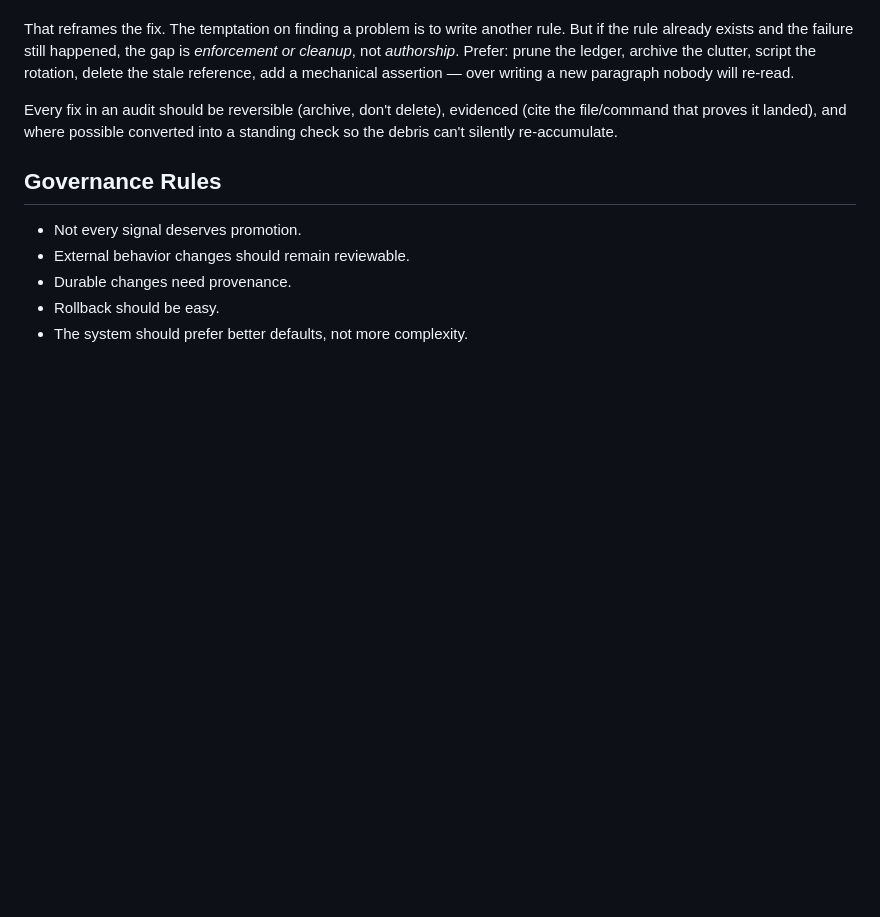
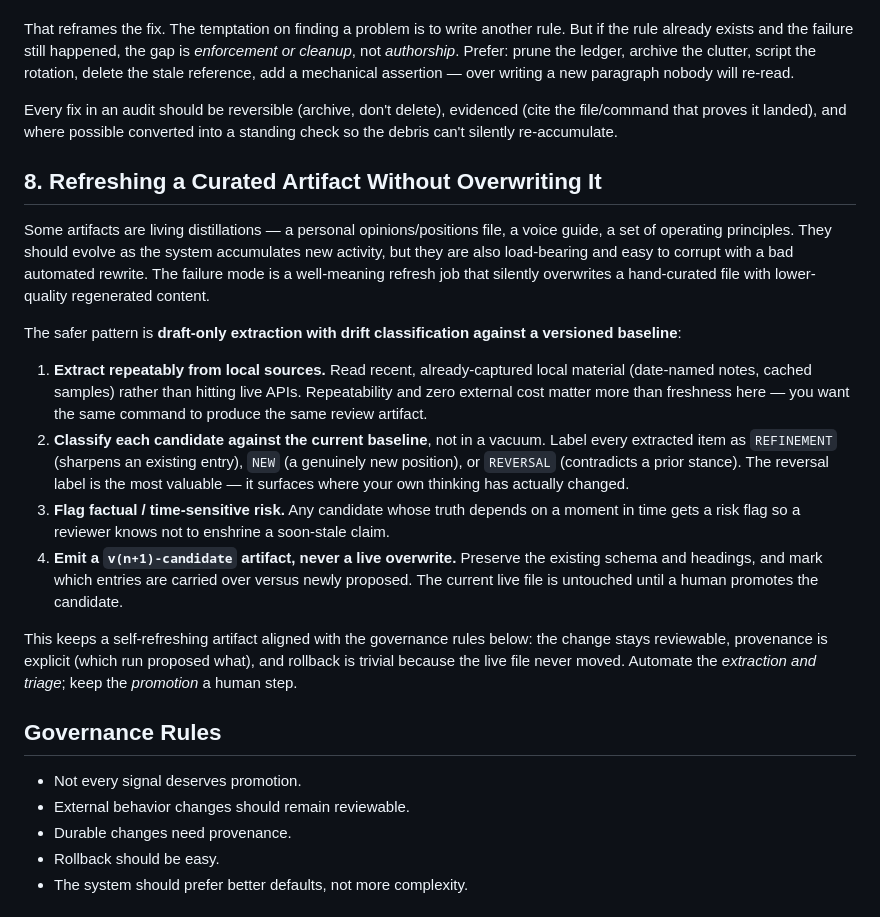
Before and after one commit to prasithg/clawrari, a Markdown page: docs/self-improvement.md, the part around the change. Rendered like a GitHub page; blank space fills up the shorter version.

Commit message:
docs(clawrari): distill draft-only artifact-refresh with drift classification

```diff
--- a/docs/self-improvement.md
+++ b/docs/self-improvement.md
@@ -129,6 +129,19 @@ That reframes the fix. The temptation on finding a problem is to write another r
 
 Every fix in an audit should be reversible (archive, don't delete), evidenced (cite the file/command that proves it landed), and where possible converted into a standing check so the debris can't silently re-accumulate.
 
+## 8. Refreshing a Curated Artifact Without Overwriting It
+
+Some artifacts are living distillations — a personal opinions/positions file, a voice guide, a set of operating principles. They should evolve as the system accumulates new activity, but they are also load-bearing and easy to corrupt with a bad automated rewrite. The failure mode is a well-meaning refresh job that silently overwrites a hand-curated file with lower-quality regenerated content.
+
+The safer pattern is **draft-only extraction with drift classification against a versioned baseline**:
+
+1. **Extract repeatably from local sources.** Read recent, already-captured local material (date-named notes, cached samples) rather than hitting live APIs. Repeatability and zero external cost matter more than freshness here — you want the same command to produce the same review artifact.
+2. **Classify each candidate against the current baseline**, not in a vacuum. Label every extracted item as `REFINEMENT` (sharpens an existing entry), `NEW` (a genuinely new position), or `REVERSAL` (contradicts a prior stance). The reversal label is the most valuable — it surfaces where your own thinking has actually changed.
+3. **Flag factual / time-sensitive risk.** Any candidate whose truth depends on a moment in time gets a risk flag so a reviewer knows not to enshrine a soon-stale claim.
+4. **Emit a `v(n+1)-candidate` artifact, never a live overwrite.** Preserve the existing schema and headings, and mark which entries are carried over versus newly proposed. The current live file is untouched until a human promotes the candidate.
+
+This keeps a self-refreshing artifact aligned with the governance rules below: the change stays reviewable, provenance is explicit (which run proposed what), and rollback is trivial because the live file never moved. Automate the *extraction and triage*; keep the *promotion* a human step.
+
 ## Governance Rules
 
 - Not every signal deserves promotion.
```
